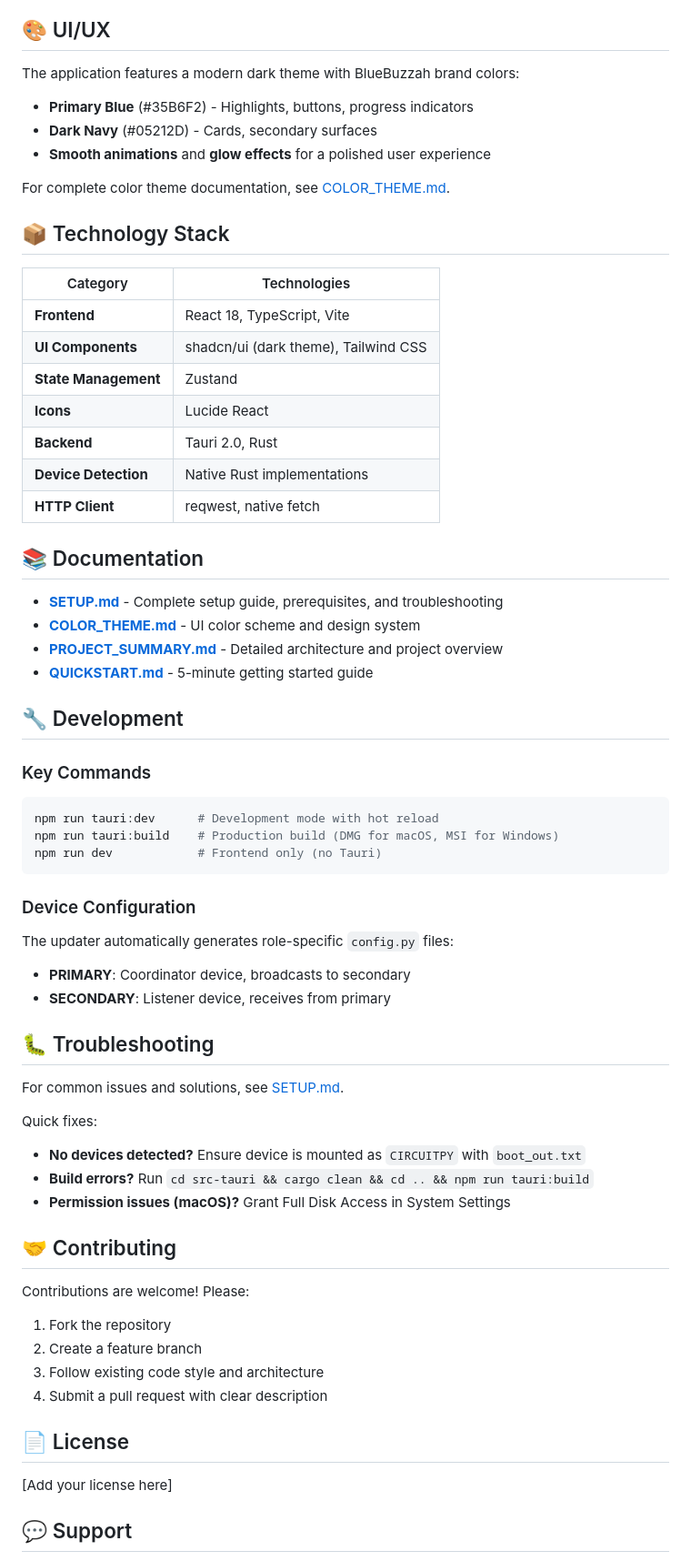
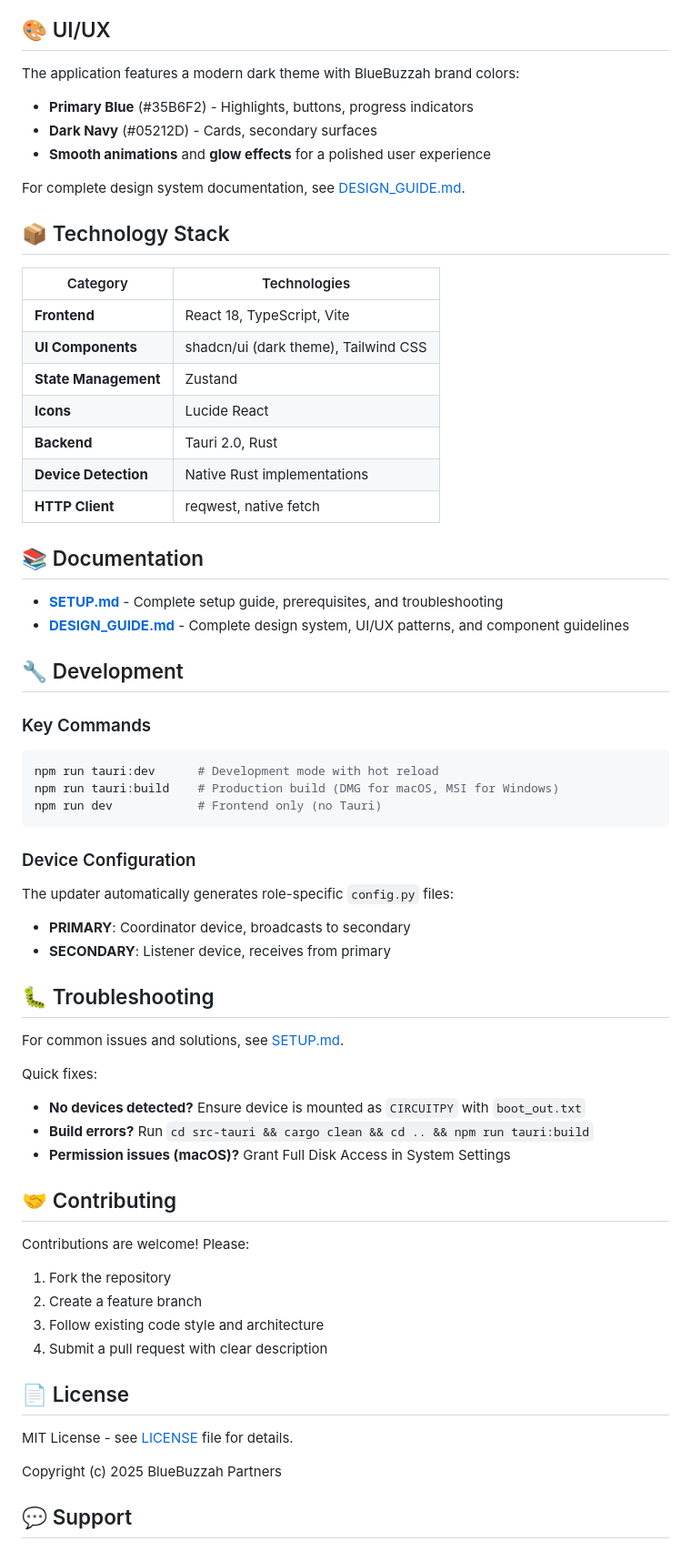
Before and after one commit to BlueBuzzah/BlueBuzzah-Updater, a Markdown page: README.md, the part around one of its changes. Shown at 91% size. Drawn GitHub-style.

```diff
--- a/README.md
+++ b/README.md
@@ -61,30 +77,29 @@ src-tauri/
 ## 🎨 UI/UX
 
 The application features a modern dark theme with BlueBuzzah brand colors:
+
 - **Primary Blue** (#35B6F2) - Highlights, buttons, progress indicators
 - **Dark Navy** (#05212D) - Cards, secondary surfaces
 - **Smooth animations** and **glow effects** for a polished user experience
 
-For complete color theme documentation, see [COLOR_THEME.md](COLOR_THEME.md).
+For complete design system documentation, see [DESIGN_GUIDE.md](DESIGN_GUIDE.md).
 
 ## 📦 Technology Stack
 
-| Category | Technologies |
-|----------|-------------|
-| **Frontend** | React 18, TypeScript, Vite |
-| **UI Components** | shadcn/ui (dark theme), Tailwind CSS |
-| **State Management** | Zustand |
-| **Icons** | Lucide React |
-| **Backend** | Tauri 2.0, Rust |
-| **Device Detection** | Native Rust implementations |
-| **HTTP Client** | reqwest, native fetch |
+| Category             | Technologies                         |
+| -------------------- | ------------------------------------ |
+| **Frontend**         | React 18, TypeScript, Vite           |
+| **UI Components**    | shadcn/ui (dark theme), Tailwind CSS |
+| **State Management** | Zustand                              |
+| **Icons**            | Lucide React                         |
+| **Backend**          | Tauri 2.0, Rust                      |
+| **Device Detection** | Native Rust implementations          |
+| **HTTP Client**      | reqwest, native fetch                |
 
 ## 📚 Documentation
 
 - **[SETUP.md](SETUP.md)** - Complete setup guide, prerequisites, and troubleshooting
-- **[COLOR_THEME.md](COLOR_THEME.md)** - UI color scheme and design system
-- **[PROJECT_SUMMARY.md](PROJECT_SUMMARY.md)** - Detailed architecture and project overview
-- **[QUICKSTART.md](QUICKSTART.md)** - 5-minute getting started guide
+- **[DESIGN_GUIDE.md](DESIGN_GUIDE.md)** - Complete design system, UI/UX patterns, and component guidelines
 
 ## 🔧 Development
 
@@ -99,6 +114,7 @@ npm run dev            # Frontend only (no Tauri)
 ### Device Configuration
 
 The updater automatically generates role-specific `config.py` files:
+
 - **PRIMARY**: Coordinator device, broadcasts to secondary
 - **SECONDARY**: Listener device, receives from primary
 
@@ -107,6 +123,7 @@ The updater automatically generates role-specific `config.py` files:
 For common issues and solutions, see [SETUP.md](SETUP.md#troubleshooting).
 
 Quick fixes:
+
 - **No devices detected?** Ensure device is mounted as `CIRCUITPY` with `boot_out.txt`
 - **Build errors?** Run `cd src-tauri && cargo clean && cd .. && npm run tauri:build`
 - **Permission issues (macOS)?** Grant Full Disk Access in System Settings
@@ -114,6 +131,7 @@ Quick fixes:
 ## 🤝 Contributing
 
 Contributions are welcome! Please:
+
 1. Fork the repository
 2. Create a feature branch
 3. Follow existing code style and architecture
@@ -121,7 +139,9 @@ Contributions are welcome! Please:
 
 ## 📄 License
 
-[Add your license here]
+MIT License - see [LICENSE](LICENSE) file for details.
+
+Copyright (c) 2025 BlueBuzzah Partners
 
 ## 💬 Support
 
```
Also changed, not shown: other parts of README.md (+33 -12 lines), assets/download-macos.png (added), assets/download-windows.png (added).
